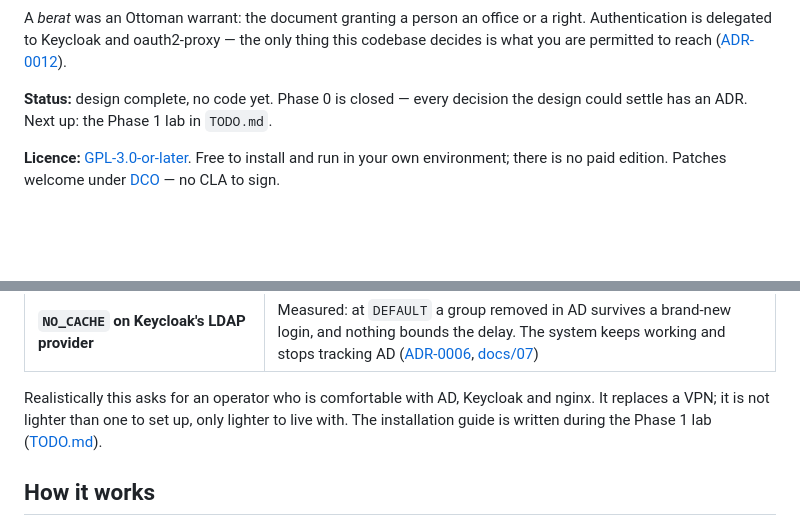
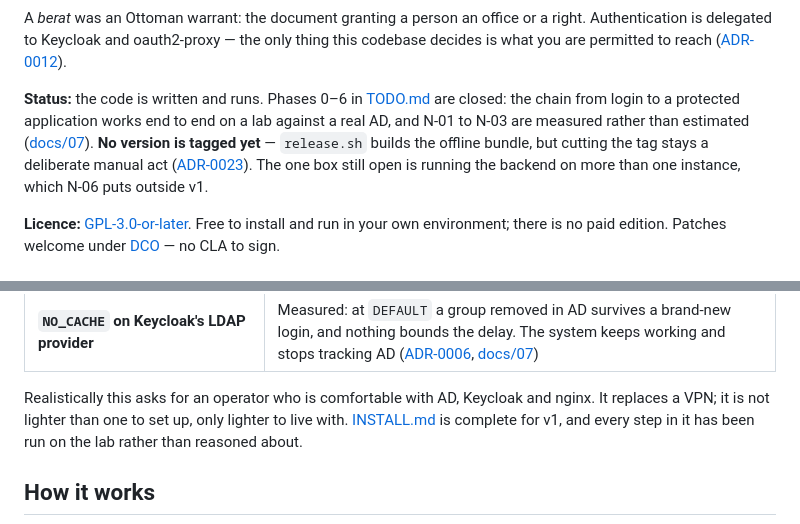
Before and after one commit to murat-akpinar/OpenBerat, a Markdown page: README.md, 2 parts joined by grey strips. GitHub-like rendering; blank space fills up the shorter version.

```diff
--- a/README.md
+++ b/README.md
@@ -16,8 +16,13 @@ right. Authentication is delegated to Keycloak and oauth2-proxy — the only thi
 this codebase decides is what you are permitted to reach
 ([ADR-0012](docs/adr/0012-project-name-openberat.md)).
 
-**Status:** design complete, no code yet. Phase 0 is closed — every decision the
-design could settle has an ADR. Next up: the Phase 1 lab in `TODO.md`.
+**Status:** the code is written and runs. Phases 0–6 in [TODO.md](TODO.md) are
+closed: the chain from login to a protected application works end to end on a
+lab against a real AD, and N-01 to N-03 are measured rather than estimated
+([docs/07](docs/07-references.md)). **No version is tagged yet** — `release.sh`
+builds the offline bundle, but cutting the tag stays a deliberate manual act
+([ADR-0023](docs/adr/0023-versioning-and-release.md)). The one box still open is
+running the backend on more than one instance, which N-06 puts outside v1.
 
 **Licence:** [GPL-3.0-or-later](LICENSE). Free to install and run in your own
 environment; there is no paid edition. Patches welcome under
@@ -40,8 +45,8 @@ not the whole job. These are the operator's, and none of them can be skipped:
 
 Realistically this asks for an operator who is comfortable with AD, Keycloak and
 nginx. It replaces a VPN; it is not lighter than one to set up, only lighter to
-live with. The installation guide is written during the Phase 1 lab
-([TODO.md](TODO.md)).
+live with. [INSTALL.md](INSTALL.md) is complete for v1, and every step in it has
+been run on the lab rather than reasoned about.
 
 ## How it works
 
```
Also changed, not shown: README_TR.md (+9 -3 lines), TODO.md (+2 -1 lines).
